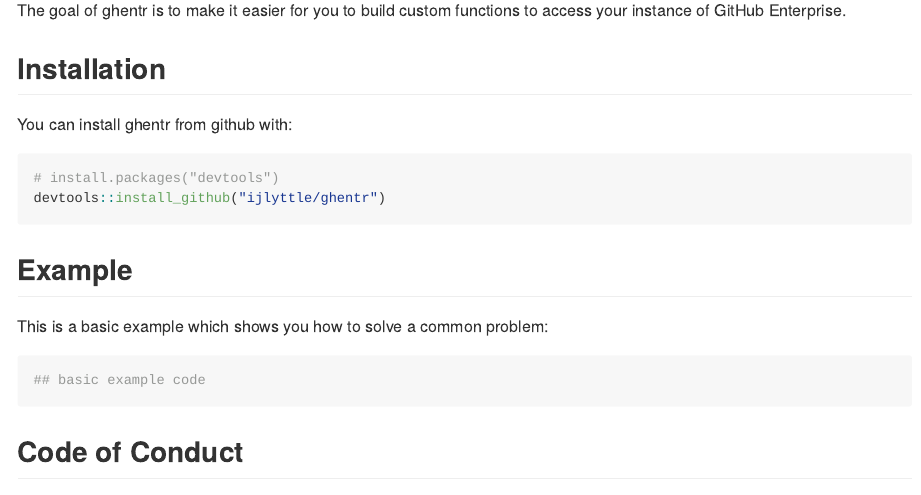
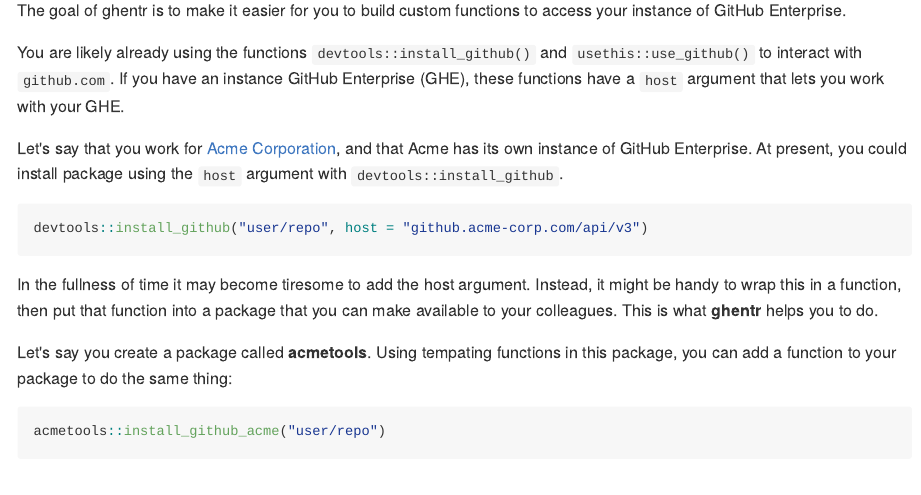
Before and after one commit to ijlyttle/ghentr, an R Markdown document (README.Rmd): the page in a window 1100 px wide, from 110 px down. The pictures show the output file README.md that the author committed with the source, drawn offline in the style of GitHub; badge pictures from the web are left out.

Commit message:
updates readme

````diff
--- a/README.Rmd
+++ b/README.Rmd
@@ -19,6 +19,22 @@
 
 The goal of ghentr is to make it easier for you to build custom functions to access your instance of GitHub Enterprise.
 
+You are likely already using the functions `devtools::install_github()` and `usethis::use_github()` to interact with `github.com`. If you have an instance GitHub Enterprise (GHE), these functions have a `host` argument that lets you work with your GHE.
+
+Let's say that you work for [Acme Corporation](https://en.wikipedia.org/wiki/Acme_Corporation), and that Acme has its own instance of GitHub Enterprise. At present, you could install package using the `host` argument with `devtools::install_github`.
+
+```{r eval=FALSE}
+devtools::install_github("user/repo", host = "github.acme-corp.com/api/v3")
+```
+
+In the fullness of time it may become tiresome to add the host argument. Instead, it might be handy to wrap this in a function, then put that function into a package that you can make available to your colleagues. This is what **ghentr** helps you to do.
+
+Let's say you create a package called **acmetools**. Using tempating functions in this package, you can add a function to your package to do the same thing:
+
+```{r eval=FALSE}
+acmetools::install_github_acme("user/repo")
+```
+
 ## Installation
 
 You can install ghentr from github with:
````
Also changed, not shown: README.md, README.Rmd (2 more changed lines).
